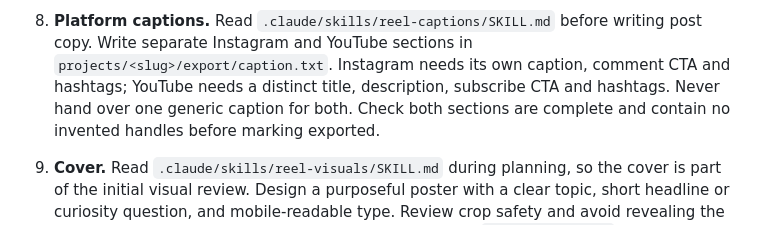
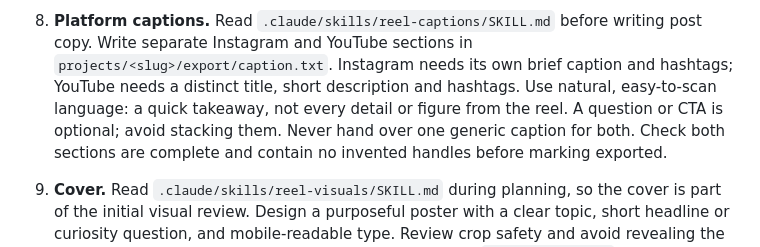
Before and after one commit to Nayan014/techno-reel, a Markdown page: CLAUDE.md, the part around the change. Drawn GitHub-style.

Commit message:
docs: keep platform captions brief and natural

```diff
--- a/CLAUDE.md
+++ b/CLAUDE.md
@@ -178,8 +178,10 @@ this reel needs, write a local scene instead of changing the kit one. Change kit
    shot, re-render, re-run. A warn in the first 2 s is worth fixing too: that's where people swipe.
 8. **Platform captions.** Read `.claude/skills/reel-captions/SKILL.md` before writing post copy.
    Write separate Instagram and YouTube sections in `projects/<slug>/export/caption.txt`.
-   Instagram needs its own caption, comment CTA and hashtags; YouTube needs a distinct title,
-   description, subscribe CTA and hashtags. Never hand over one generic caption for both.
+   Instagram needs its own brief caption and hashtags; YouTube needs a distinct title,
+   short description and hashtags. Use natural, easy-to-scan language: a quick takeaway, not
+   every detail or figure from the reel. A question or CTA is optional; avoid stacking them.
+   Never hand over one generic caption for both.
    Check both sections are complete and contain no invented handles before marking exported.
 9. **Cover.** Read `.claude/skills/reel-visuals/SKILL.md` during planning, so the cover is part
    of the initial visual review. Design a purposeful poster with a clear topic, short headline
```
Also changed, not shown: 1 other file.
